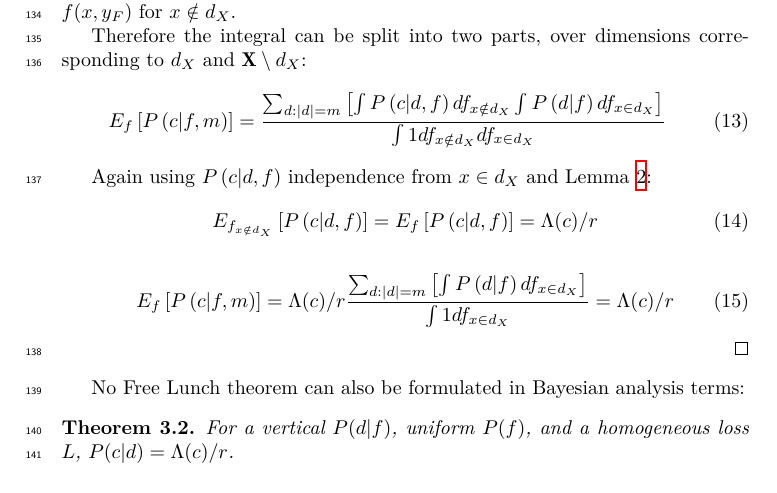
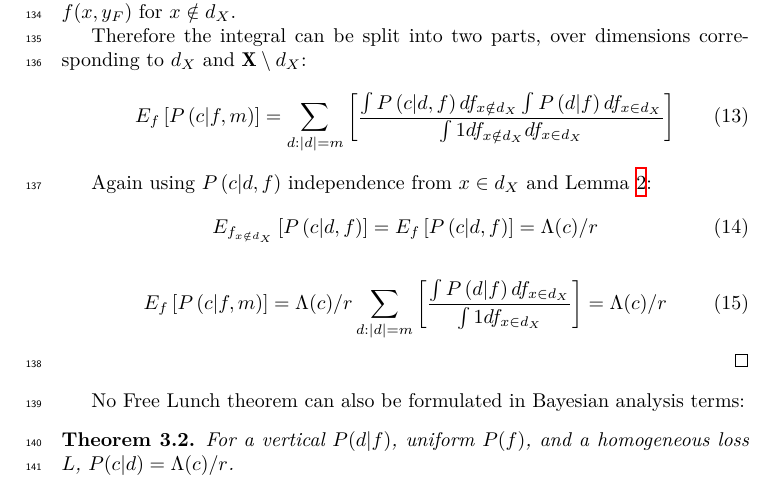
Before and after one commit to kazeevn/no_free_lunch, a LaTeX paper (no_free_lunch.tex): part of page 5 of 6, cut so that both start at the same text. Compiled offline with XeLaTeX.

Commit message:
Formula fixes from @SiLiKhon

```diff
--- a/no_free_lunch.tex
+++ b/no_free_lunch.tex
@@ -303,9 +303,9 @@ the same.
   Therefore the integral can be split into two parts, over dimensions
   corresponding to $d_X$ and $\mathbf{X} \setminus d_X$:
   \begin{equation}
-    E_f \left[P\left(c|f,m\right)\right] = \frac{\sum_{d:|d|=m}
-      \left[\int P\left(c|d,f \right) df_{x\notin d_X}
-        \int P\left(d|f\right) df_{x \in d_X} \right]}{\int 1 df_{x\notin d_X} df_{x \in d_X}}
+    E_f \left[P\left(c|f,m\right)\right] = \sum_{d:|d|=m}\left[\frac{
+      \int P\left(c|d,f \right) df_{x\notin d_X}
+        \int P\left(d|f\right) df_{x \in d_X}}{\int 1 df_{x\notin d_X} df_{x \in d_X}}\right]
   \end{equation}
 
   Again using $P\left(c|d, f\right)$ independence from $x\in d_X$ and Lemma \ref{th:Pcdf}:
```
Also changed, not shown: no_free_lunch.pdf, no_free_lunch.tex (4 more changed lines).
